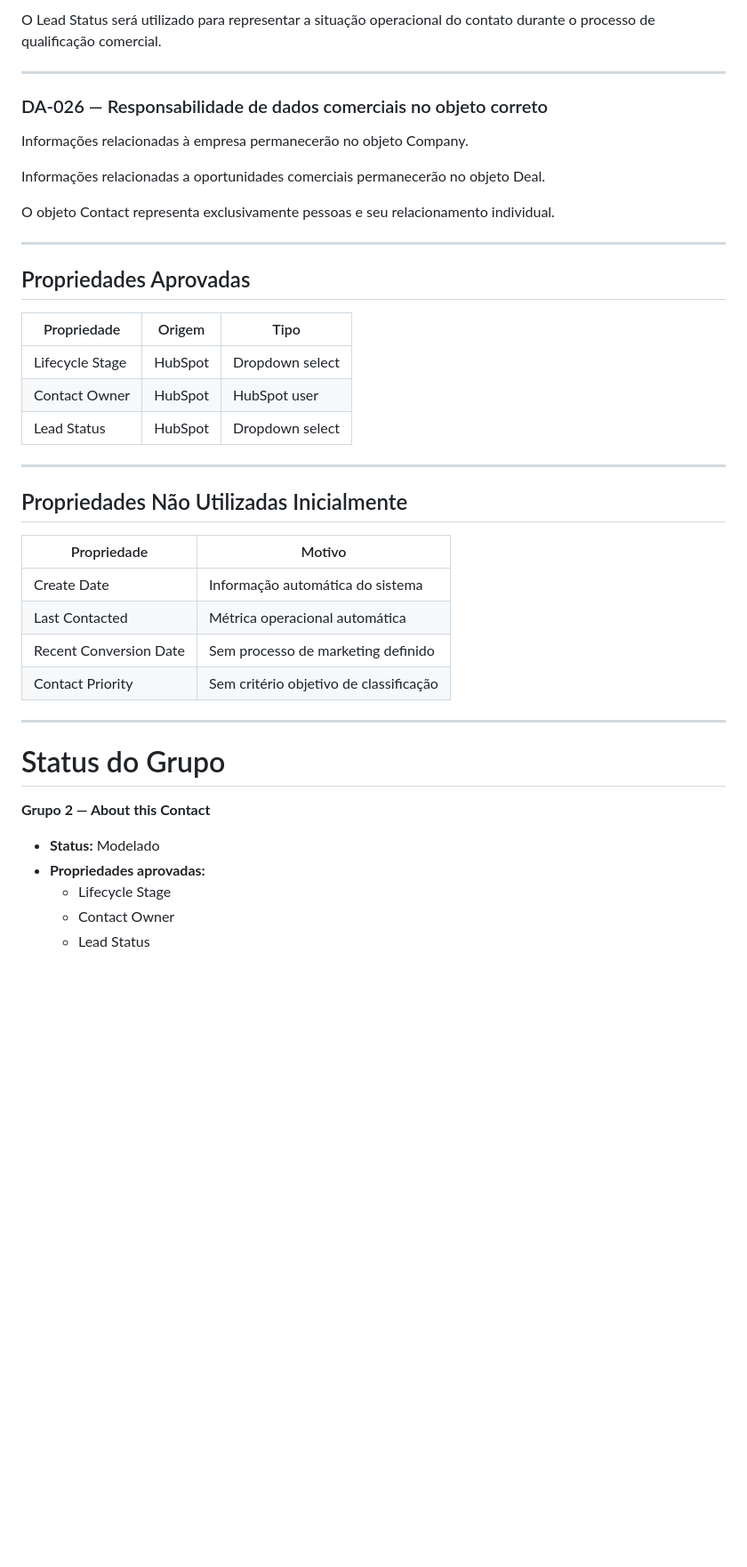
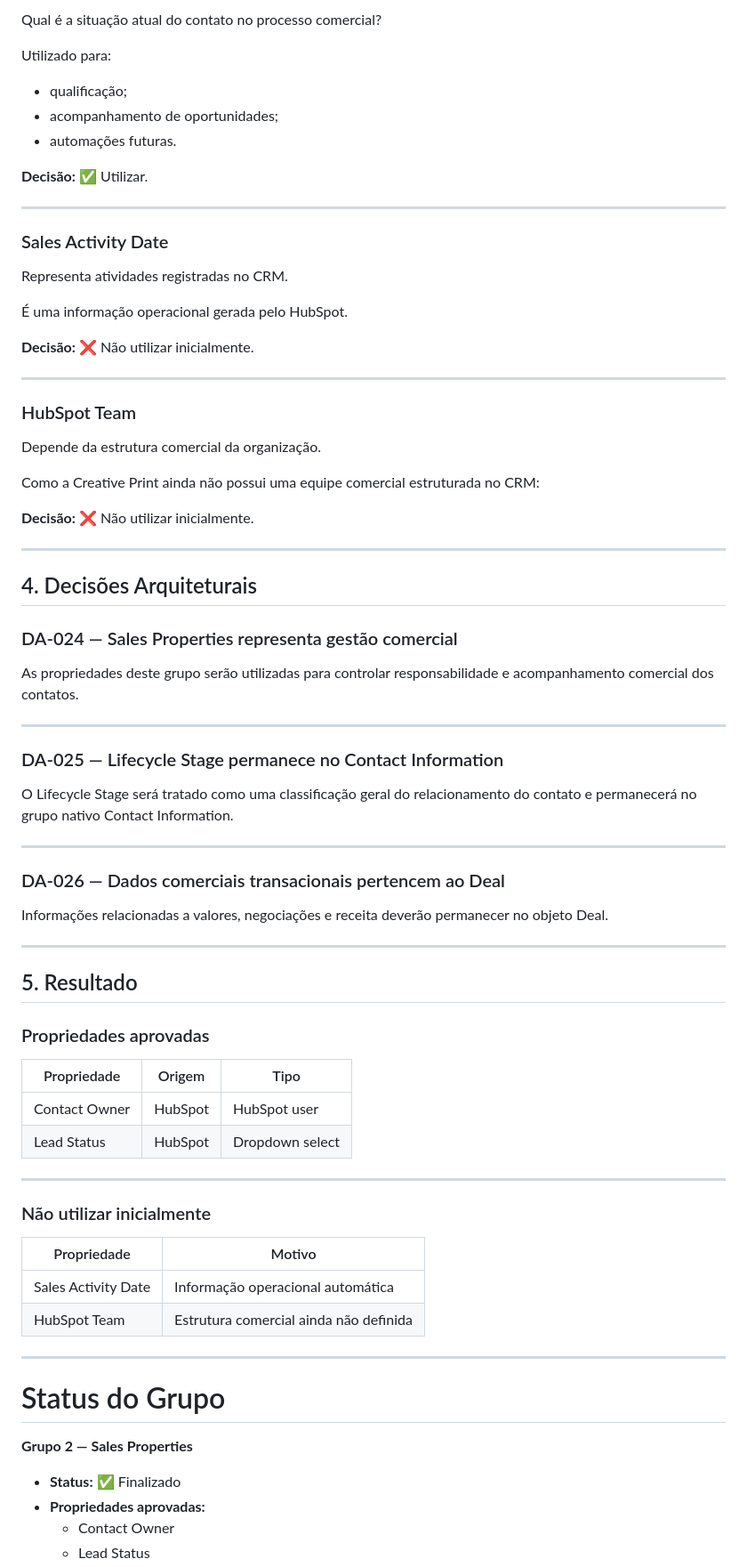
Before and after one commit to karlateshima2012-create/Creative-Print-RevOps-Lab, a Markdown page: 01-crm-architecture/Contact_Data_Dictionary.md, the part around one of its changes. Shown at 89% size. Drawn GitHub-style; blank space fills up the shorter version.

```diff
--- a/01-crm-architecture/Contact_Data_Dictionary.md
+++ b/01-crm-architecture/Contact_Data_Dictionary.md
@@ -148,45 +156,81 @@ O Lifecycle Stage será utilizado como referência principal para representar a
 
-O Lead Status será utilizado para representar a situação operacional do contato durante o processo de qualificação comercial.
+Qual é a situação atual do contato no processo comercial?
+
+Utilizado para:
+
+* qualificação;
+* acompanhamento de oportunidades;
+* automações futuras.
+
+**Decisão:** ✅ Utilizar.
 
 ---
 
-### DA-026 — Responsabilidade de dados comerciais no objeto correto
+### Sales Activity Date
 
-Informações relacionadas à empresa permanecerão no objeto Company.
+Representa atividades registradas no CRM.
 
-Informações relacionadas a oportunidades comerciais permanecerão no objeto Deal.
+É uma informação operacional gerada pelo HubSpot.
 
-O objeto Contact representa exclusivamente pessoas e seu relacionamento individual.
+**Decisão:** ❌ Não utilizar inicialmente.
 
 ---
 
-## Propriedades Aprovadas
+### HubSpot Team
+
+Depende da estrutura comercial da organização.
+
+Como a Creative Print ainda não possui uma equipe comercial estruturada no CRM:
+
+**Decisão:** ❌ Não utilizar inicialmente.
+
+---
+
+## 4. Decisões Arquiteturais
+
+### DA-024 — Sales Properties representa gestão comercial
+
+As propriedades deste grupo serão utilizadas para controlar responsabilidade e acompanhamento comercial dos contatos.
+
+---
+
+### DA-025 — Lifecycle Stage permanece no Contact Information
+
+O Lifecycle Stage será tratado como uma classificação geral do relacionamento do contato e permanecerá no grupo nativo Contact Information.
+
+---
+
+### DA-026 — Dados comerciais transacionais pertencem ao Deal
+
+Informações relacionadas a valores, negociações e receita deverão permanecer no objeto Deal.
+
+---
+
+## 5. Resultado
+
+### Propriedades aprovadas
 
 | Propriedade | Origem | Tipo |
 | --- | --- | --- |
-| Lifecycle Stage | HubSpot | Dropdown select |
 | Contact Owner | HubSpot | HubSpot user |
 | Lead Status | HubSpot | Dropdown select |
 
 ---
 
-## Propriedades Não Utilizadas Inicialmente
+### Não utilizar inicialmente
 
 | Propriedade | Motivo |
 | --- | --- |
-| Create Date | Informação automática do sistema |
-| Last Contacted | Métrica operacional automática |
-| Recent Conversion Date | Sem processo de marketing definido |
-| Contact Priority | Sem critério objetivo de classificação |
+| Sales Activity Date | Informação operacional automática |
+| HubSpot Team | Estrutura comercial ainda não definida |
 
 ---
 
 # Status do Grupo
 
-**Grupo 2 — About this Contact**
+**Grupo 2 — Sales Properties**
 
-- **Status:** Modelado
+- **Status:** ✅ Finalizado
 - **Propriedades aprovadas:**
-  * Lifecycle Stage
   * Contact Owner
   * Lead Status
```
Also changed, not shown: other parts of 01-crm-architecture/Contact_Data_Dictionary.md (+43 -23 lines).
